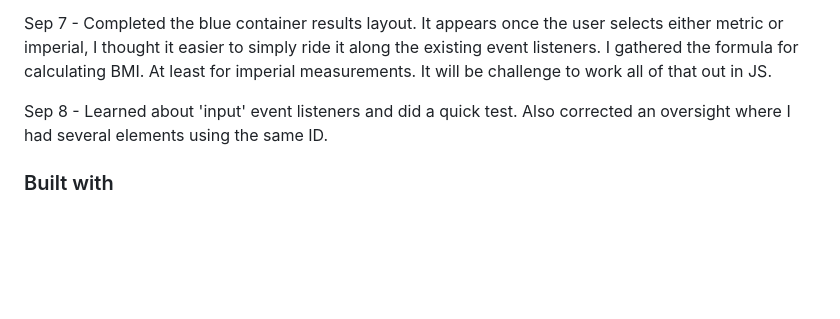
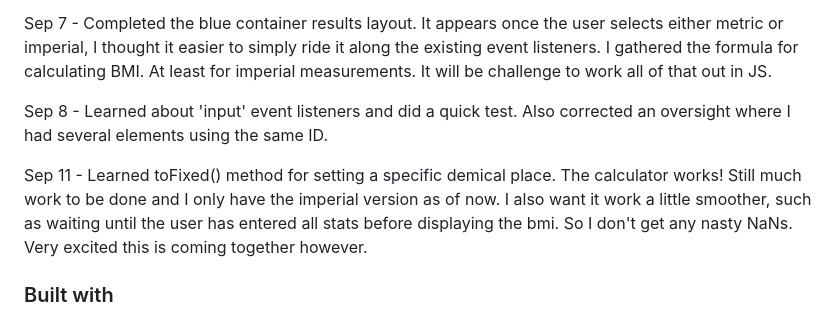
Before and after one commit to CJCameron13/bmi-calculator, a Markdown page: README.md, the part around the change. Drawn GitHub-style; blank space fills up the shorter version.

```diff
--- a/README.md
+++ b/README.md
@@ -80,6 +80,8 @@ Sep 7 - Completed the blue container results layout. It appears once the user se
 
 Sep 8 - Learned about 'input' event listeners and did a quick test. Also corrected an oversight where I had several elements using the same ID.
 
+Sep 11 - Learned toFixed() method for setting a specific demical place. The calculator works! Still much work to be done and I only have the imperial version as of now. I also want it work a little smoother, such as waiting until the user has entered all stats before displaying the bmi. So I don't get any nasty NaNs. Very excited this is coming together however.
+
 ### Built with
 
 - Semantic HTML5 markup
```
